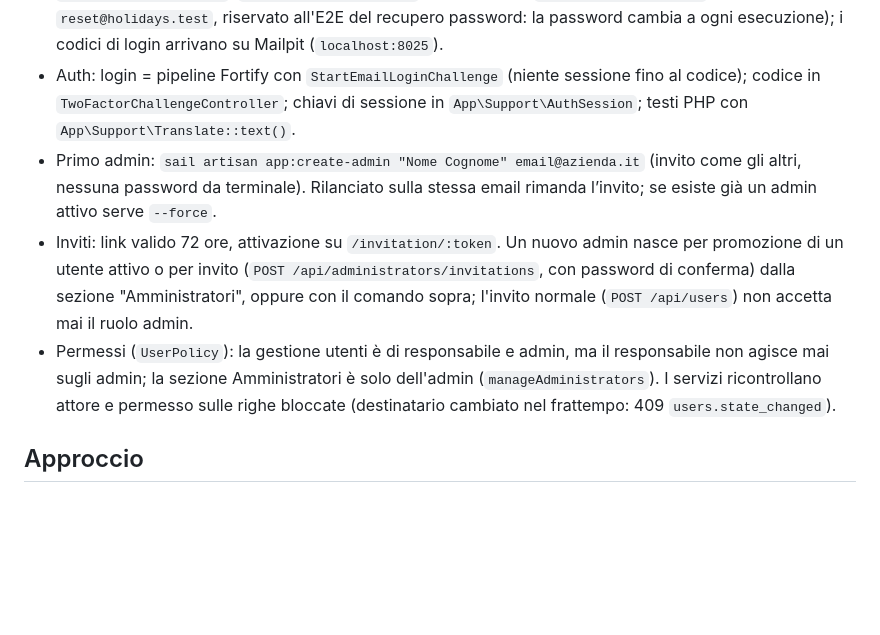
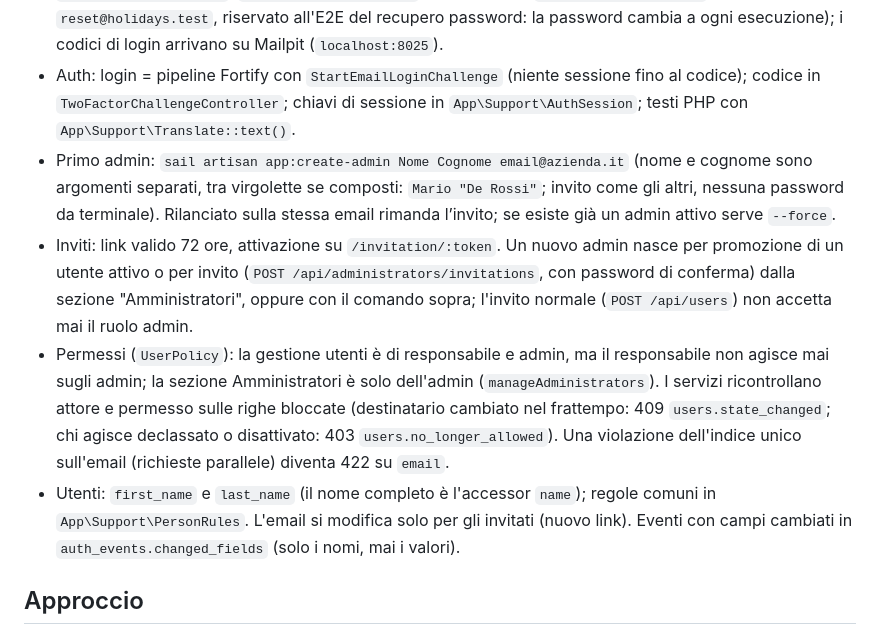
Before and after one commit to Alexsandro91/holidays, a Markdown page: apps/laravel/CLAUDE.md, the part around the change. Rendered like a GitHub page; blank space fills up the shorter version.

Commit message:
docs(laravel): app:create-admin con nome e cognome, modifica utente e risposte 403/422 nel CLAUDE.md

```diff
--- a/apps/laravel/CLAUDE.md
+++ b/apps/laravel/CLAUDE.md
@@ -14,13 +14,17 @@
   `employee@holidays.test` con password `holidays-dev-password` (più `reset@holidays.test`, riservato all'E2E del recupero password: la password cambia a ogni esecuzione); i codici di login arrivano su Mailpit (`localhost:8025`).
 - Auth: login = pipeline Fortify con `StartEmailLoginChallenge` (niente sessione fino al codice); codice in
   `TwoFactorChallengeController`; chiavi di sessione in `App\Support\AuthSession`; testi PHP con `App\Support\Translate::text()`.
-- Primo admin: `sail artisan app:create-admin "Nome Cognome" email@azienda.it` (invito come gli altri, nessuna password da terminale). Rilanciato sulla stessa email rimanda l’invito; se esiste già un admin attivo serve `--force`.
+- Primo admin: `sail artisan app:create-admin Nome Cognome email@azienda.it` (nome e cognome sono argomenti separati, tra virgolette se composti: `Mario "De Rossi"`; invito come gli altri, nessuna password da terminale). Rilanciato sulla stessa email rimanda l’invito; se esiste già un admin attivo serve `--force`.
 - Inviti: link valido 72 ore, attivazione su `/invitation/:token`. Un nuovo admin nasce per promozione di un utente attivo
   o per invito (`POST /api/administrators/invitations`, con password di conferma) dalla sezione "Amministratori", oppure con
   il comando sopra; l'invito normale (`POST /api/users`) non accetta mai il ruolo admin.
 - Permessi (`UserPolicy`): la gestione utenti è di responsabile e admin, ma il responsabile non agisce mai sugli admin; la
   sezione Amministratori è solo dell'admin (`manageAdministrators`). I servizi ricontrollano attore e permesso sulle righe
-  bloccate (destinatario cambiato nel frattempo: 409 `users.state_changed`).
+  bloccate (destinatario cambiato nel frattempo: 409 `users.state_changed`; chi agisce declassato o disattivato: 403
+  `users.no_longer_allowed`). Una violazione dell'indice unico sull'email (richieste parallele) diventa 422 su `email`.
+- Utenti: `first_name` e `last_name` (il nome completo è l'accessor `name`); regole comuni in `App\Support\PersonRules`.
+  L'email si modifica solo per gli invitati (nuovo link). Eventi con campi cambiati in `auth_events.changed_fields`
+  (solo i nomi, mai i valori).
 
 ## Approccio
 Questo progetto segue le **best practice Laravel** (guideline e skill Boost), non lo scaffolding del
```
